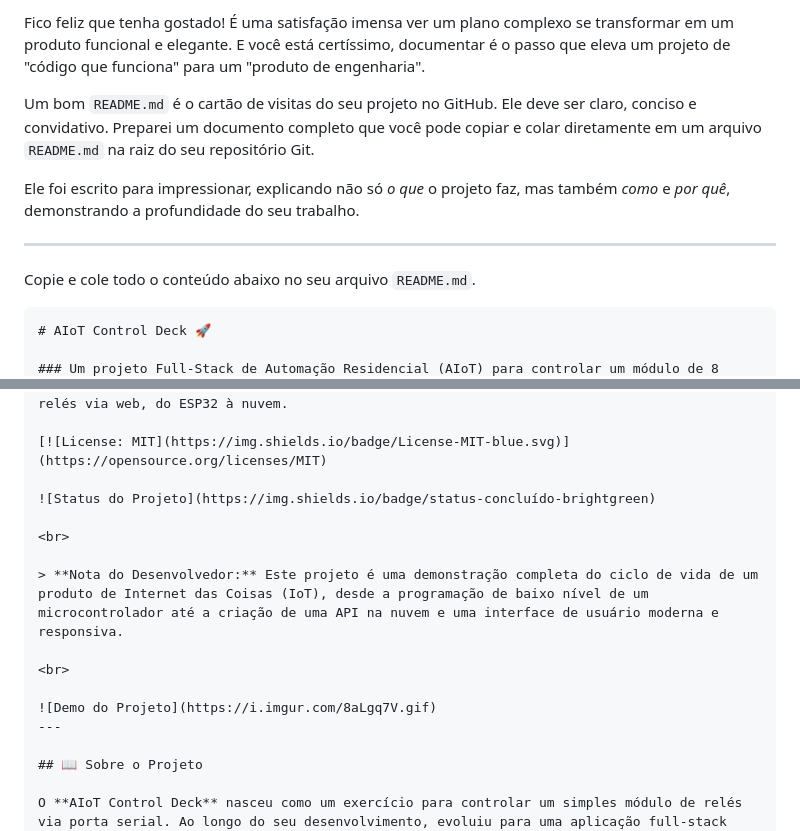
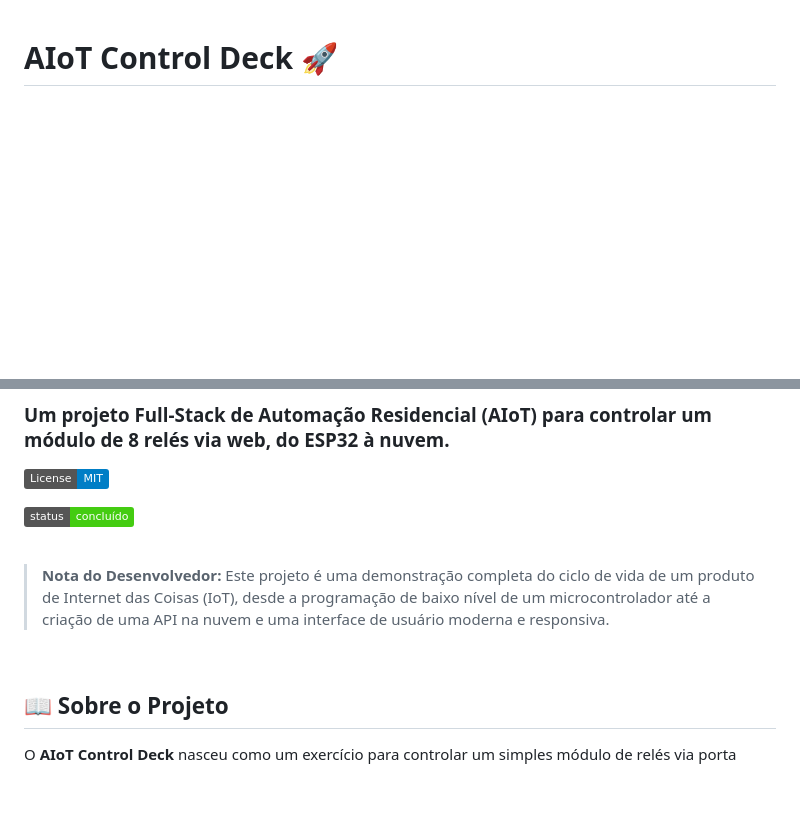
Before and after one commit to reltonlima/meu-aiot-backend, a Markdown page: README.md, 2 parts joined by grey strips. GitHub-like rendering; badges without logos; blank space fills up the shorter version.

`````diff
--- a/README.md
+++ b/README.md
@@ -1,14 +1,3 @@
-Fico feliz que tenha gostado\! É uma satisfação imensa ver um plano complexo se transformar em um produto funcional e elegante. E você está certíssimo, documentar é o passo que eleva um projeto de "código que funciona" para um "produto de engenharia".
-
-Um bom `README.md` é o cartão de visitas do seu projeto no GitHub. Ele deve ser claro, conciso e convidativo. Preparei um documento completo que você pode copiar e colar diretamente em um arquivo `README.md` na raiz do seu repositório Git.
-
-Ele foi escrito para impressionar, explicando não só *o que* o projeto faz, mas também *como* e *por quê*, demonstrando a profundidade do seu trabalho.
-
------
-
-Copie e cole todo o conteúdo abaixo no seu arquivo `README.md`.
-
-````markdown
 # AIoT Control Deck 🚀
 
 ### Um projeto Full-Stack de Automação Residencial (AIoT) para controlar um módulo de 8 relés via web, do ESP32 à nuvem.
@@ -22,9 +11,6 @@ Copie e cole todo o conteúdo abaixo no seu arquivo `README.md`.
 > **Nota do Desenvolvedor:** Este projeto é uma demonstração completa do ciclo de vida de um produto de Internet das Coisas (IoT), desde a programação de baixo nível de um microcontrolador até a criação de uma API na nuvem e uma interface de usuário moderna e responsiva.
 
 <br>
-
-![Demo do Projeto](https://i.imgur.com/8aLgq7V.gif)
----
 
 ## 📖 Sobre o Projeto
 
`````
Also changed, not shown: other parts of README.md (+0 -9 lines).
